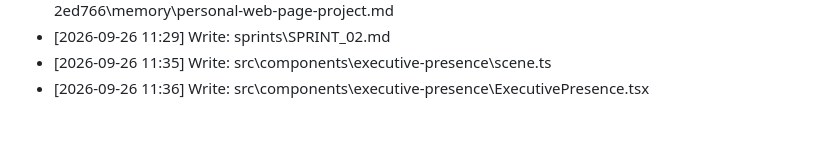
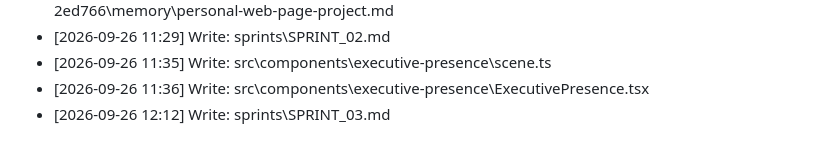
Before and after one commit to mulalicd/personal-web-page, a Markdown page: corrections/ACTIVITY_LOG.md, the part around the change. Drawn GitHub-style.

Commit message:
docs: propose Sprint 03 (gamification)
Co-Authored-By: Claude Opus 5.5 <noreply@anthropic.com>

```diff
--- a/corrections/ACTIVITY_LOG.md
+++ b/corrections/ACTIVITY_LOG.md
@@ -48,3 +48,4 @@
 - [2026-09-26 11:29] Write: sprints\SPRINT_02.md
 - [2026-09-26 11:35] Write: src\components\executive-presence\scene.ts
 - [2026-09-26 11:36] Write: src\components\executive-presence\ExecutivePresence.tsx
+- [2026-09-26 12:12] Write: sprints\SPRINT_03.md
```
Also changed, not shown: sprints/SPRINT_03.md (added, +55 -0 lines).
